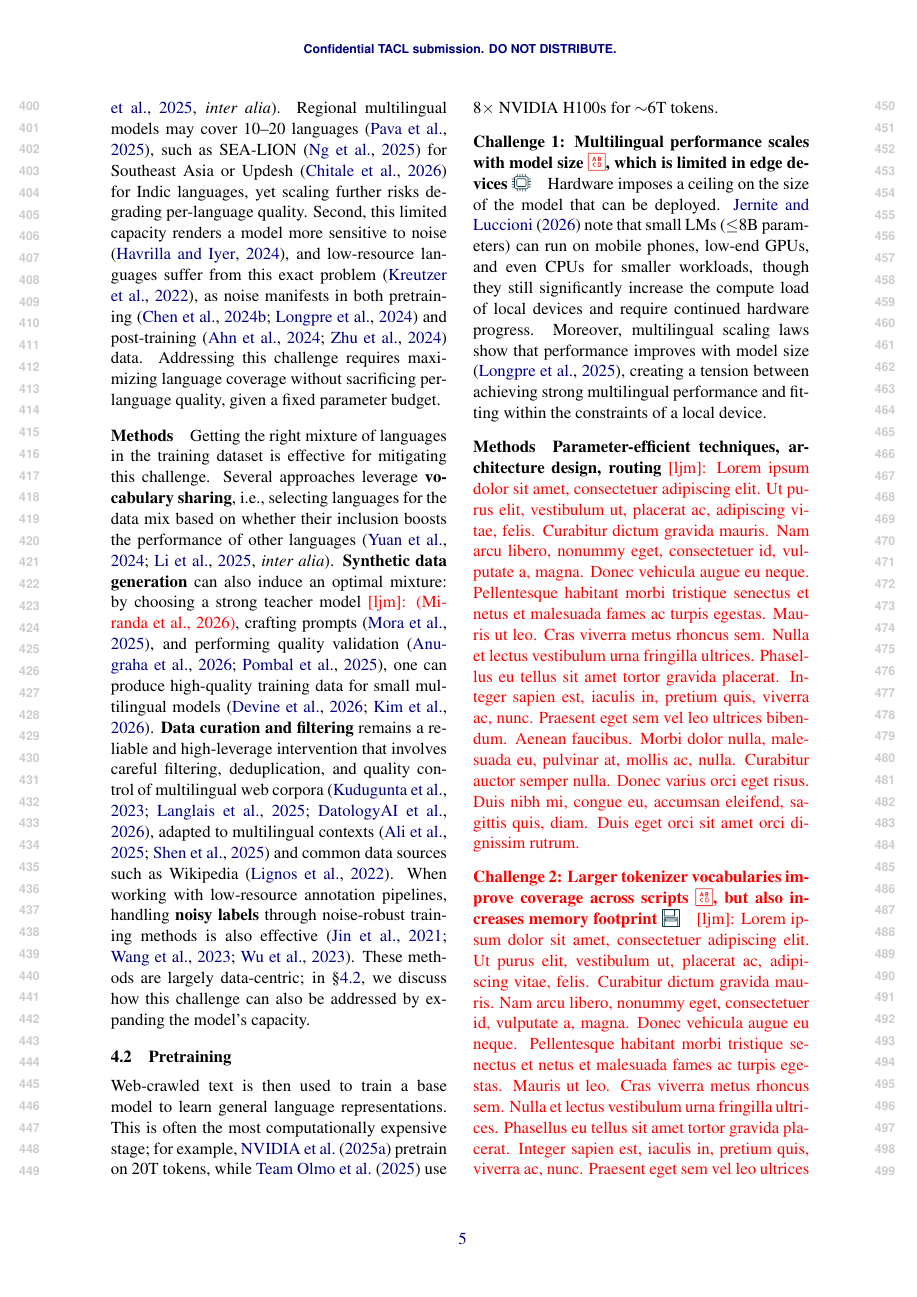
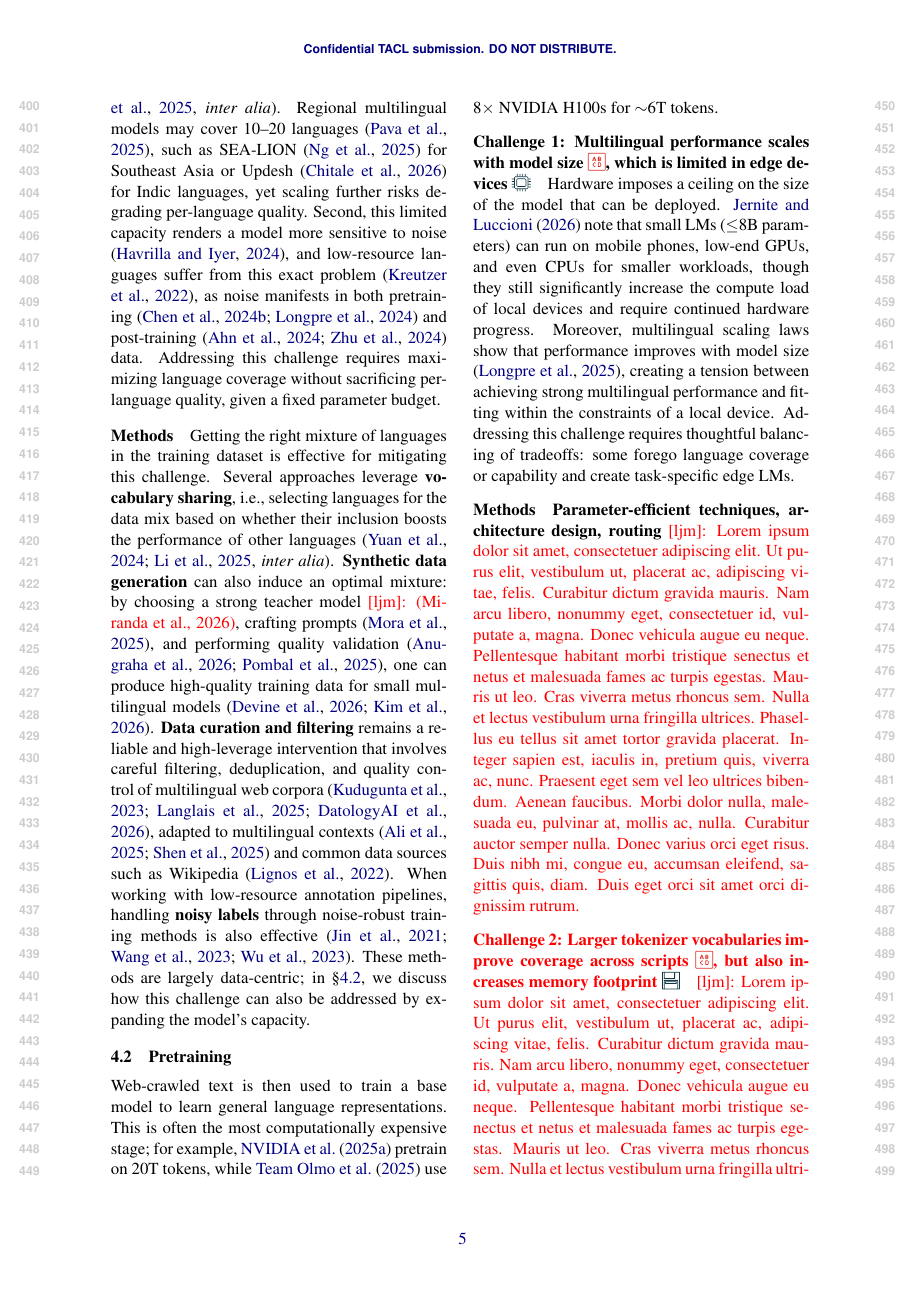
Before and after one commit to ljvmiranda921/multilinguality-at-the-edge, a LaTeX paper (tacl2021v1-template.tex): page 5 of 20. Compiled offline with pdfLaTeX.

Commit message:
[wip] Update

```diff
--- a/tacl2021v1-template.tex
+++ b/tacl2021v1-template.tex
@@ -383,7 +383,7 @@ for example, \citet{nvidia2025nvidianemotronnano2} pretrain on 20T tokens, while
 Hardware imposes a ceiling on the size of the model that can be deployed.
 \citet{jernite2026aiflopsdifferentfolks} note that small LMs ($\leq$8B parameters) can run on mobile phones, low-end GPUs, and even CPUs for smaller workloads, though they still significantly increase the compute load of local devices and require continued hardware progress.
 Moreover, multilingual scaling laws show that performance improves with model size \citep{longpre2025atlasadaptivetransferscaling}, creating a tension between achieving strong multilingual performance and fitting within the constraints of a local device.
-
+Addressing this challenge requires thoughtful balancing of tradeoffs: some forego language coverage or capability and create task-specific edge LMs.
 
 % \ljm{\lipsum[1]}
 
```
